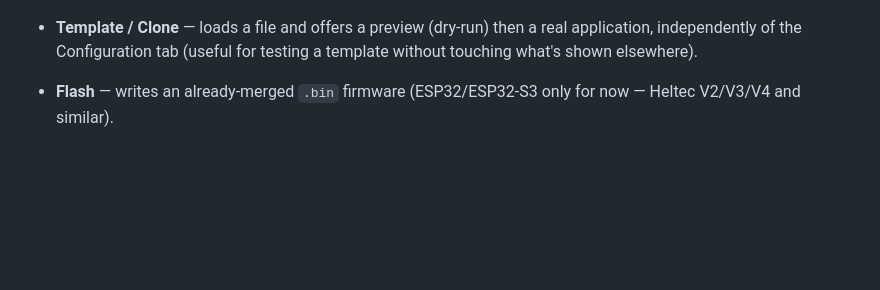
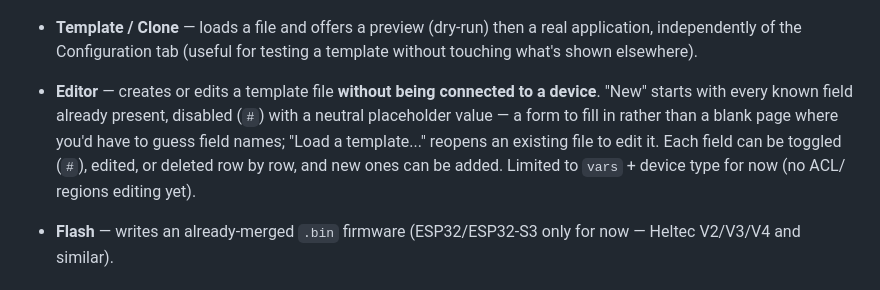
Before and after one commit to jmpuch/meshcore-cfg, a Markdown page: README-en.md, the part around the change. GitHub-like rendering; blank space fills up the shorter version.

Commit message:
Document the new Editor tab (v3.1.0)

```diff
--- a/README-en.md
+++ b/README-en.md
@@ -143,6 +143,14 @@ the program starts.
   then a real application, independently of the Configuration tab
   (useful for testing a template without touching what's shown
   elsewhere).
+- **Editor** — creates or edits a template file **without being
+  connected to a device**. "New" starts with every known field already
+  present, disabled (`#`) with a neutral placeholder value — a form to
+  fill in rather than a blank page where you'd have to guess field
+  names; "Load a template..." reopens an existing file to edit it. Each
+  field can be toggled (`#`), edited, or deleted row by row, and new
+  ones can be added. Limited to `vars` + device type for now (no ACL/
+  regions editing yet).
 - **Flash** — writes an already-merged `.bin` firmware (ESP32/ESP32-S3
   only for now — Heltec V2/V3/V4 and similar).
 
```
Also changed, not shown: README.md (+9 -0 lines).
